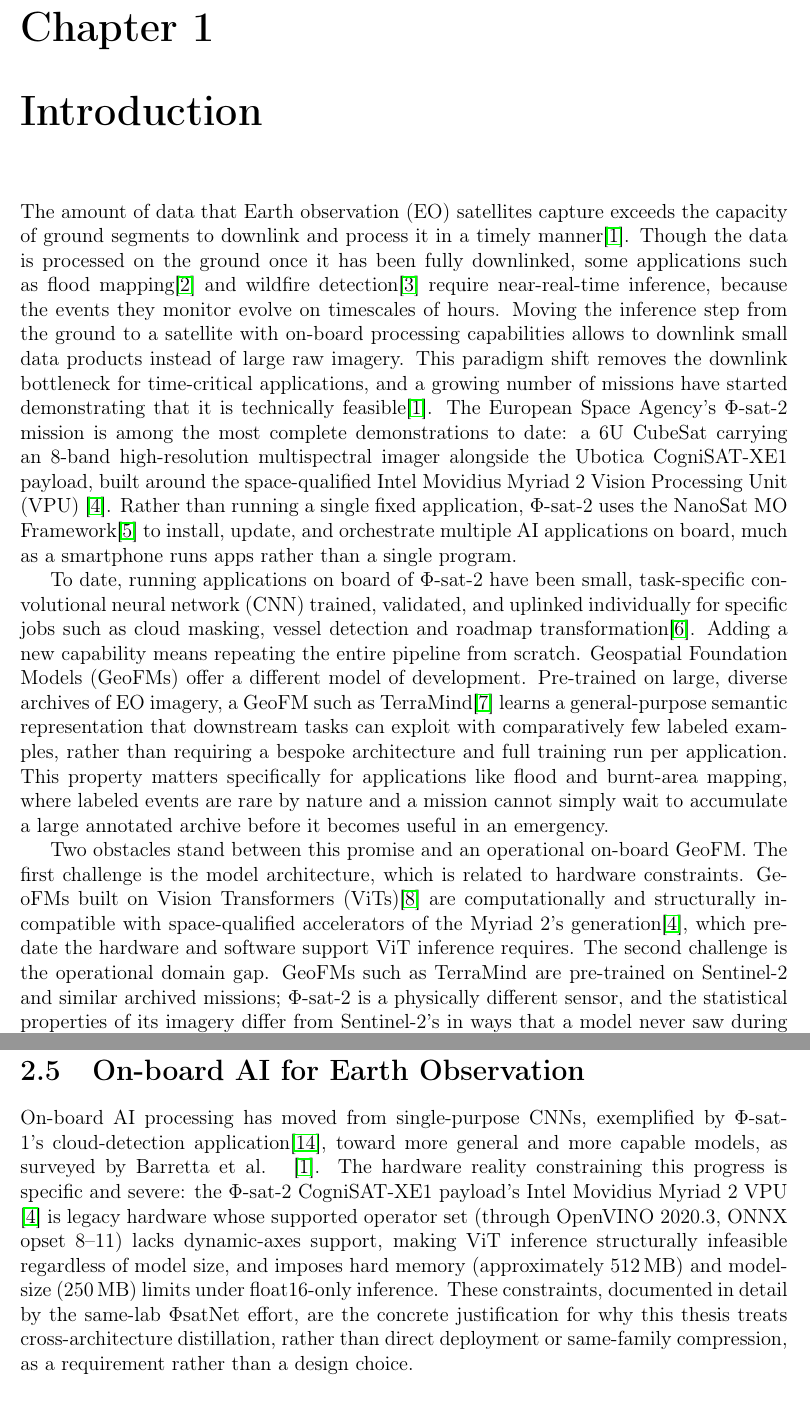
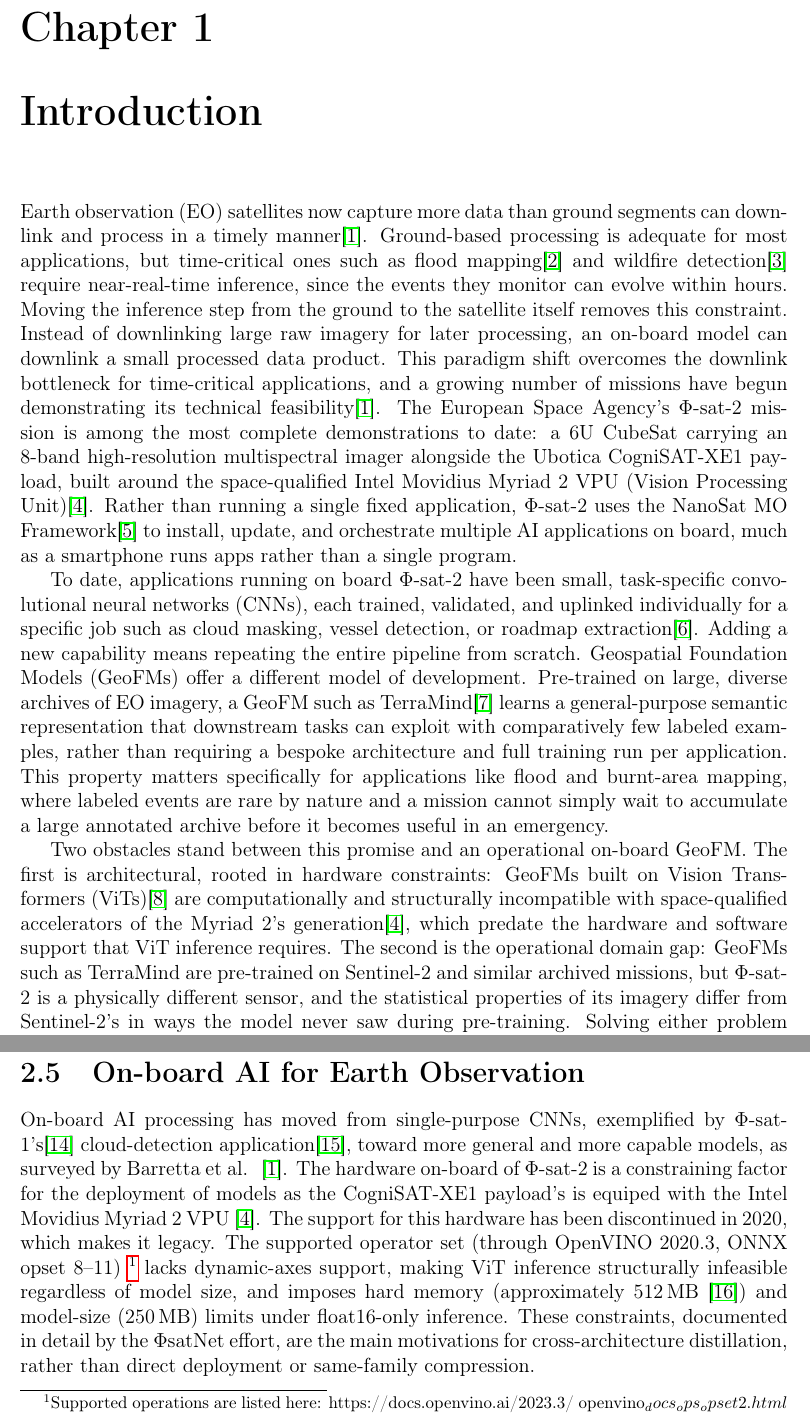
Before and after one commit to elucas0/masters-thesis, a LaTeX thesis (main.tex, which reads chapters/01_introduction.tex, chapters/02_background_litreview.tex): two parts of pages 5 and 9 of 29, joined at a grey line, cut so that both start at the same text. Compiled offline with pdfLaTeX.

Commit message:
Added citations

```diff
--- a/chapters/01_introduction.tex
+++ b/chapters/01_introduction.tex
@@ -1,24 +1,22 @@
 \chapter{Introduction}
 \label{chap:introduction}
 
-The amount of data that Earth observation (EO) satellites capture exceeds the capacity of ground segments to downlink and process it in a timely manner\cite{barretta2026onboardaireview}.
-Though the data is processed on the ground once it has been fully downlinked, some applications such as flood mapping\cite{tellman2021satellite} and wildfire detection\cite{taylor2013wildfire} require near-real-time inference, because the events they monitor evolve on timescales of hours.
-Moving the inference step from the ground to a satellite with on-board processing capabilities allows to downlink small data products instead of large raw imagery.
-This paradigm shift removes the downlink bottleneck for time-critical applications, and a growing number of missions have started demonstrating that it is technically feasible\cite{barretta2026onboardaireview}.
-The European Space Agency's $\Phi$-sat-2 mission is among the most complete demonstrations to date: a 6U CubeSat carrying an 8-band high-resolution multispectral imager alongside the Ubotica CogniSAT-XE1 payload, built around the space-qualified Intel Movidius Myriad 2 Vision Processing Unit (VPU) \cite{myriad2}.
+Earth observation (EO) satellites now capture more data than ground segments can downlink and process in a timely manner\cite{barretta2026onboardaireview}.
+Ground-based processing is adequate for most applications, but time-critical ones such as flood mapping\cite{tellman2021satellite} and wildfire detection\cite{taylor2013wildfire} require near-real-time inference, since the events they monitor can evolve within hours.
+Moving the inference step from the ground to the satellite itself removes this constraint. Instead of downlinking large raw imagery for later processing, an on-board model can downlink a small processed data product.
+This paradigm shift overcomes the downlink bottleneck for time-critical applications, and a growing number of missions have begun demonstrating its technical feasibility\cite{barretta2026onboardaireview}.
+The European Space Agency's $\Phi$-sat-2 mission is among the most complete demonstrations to date: a 6U CubeSat carrying an 8-band high-resolution multispectral imager alongside the Ubotica CogniSAT-XE1 payload, built around the space-qualified Intel Movidius Myriad 2 VPU (Vision Processing Unit)\cite{myriad2}.
 Rather than running a single fixed application, $\Phi$-sat-2 uses the NanoSat MO Framework\cite{coelho2021phisat2} to install, update, and orchestrate multiple AI applications on board, much as a smartphone runs apps rather than a single program.
 
-To date, running applications on board of $\Phi$-sat-2 have been small, task-specific convolutional neural network (CNN) trained, validated, and uplinked individually for specific jobs such as cloud masking, vessel detection and roadmap transformation\cite{marin2021phi}.
+To date, applications running on board $\Phi$-sat-2 have been small, task-specific convolutional neural networks (CNNs), each trained, validated, and uplinked individually for a specific job such as cloud masking, vessel detection, or roadmap extraction\cite{marin2021phi}.
 Adding a new capability means repeating the entire pipeline from scratch.
 Geospatial Foundation Models (GeoFMs) offer a different model of development.
 Pre-trained on large, diverse archives of EO imagery, a GeoFM such as TerraMind\cite{jakubik2025terramind} learns a general-purpose semantic representation that downstream tasks can exploit with comparatively few labeled examples, rather than requiring a bespoke architecture and full training run per application.
 This property matters specifically for applications like flood and burnt-area mapping, where labeled events are rare by nature and a mission cannot simply wait to accumulate a large annotated archive before it becomes useful in an emergency.
 
 Two obstacles stand between this promise and an operational on-board GeoFM.
-The first challenge is the model architecture, which is related to hardware constraints.
-GeoFMs built on Vision Transformers (ViTs)\cite{dosovitskiy2020image} are computationally and structurally incompatible with space-qualified accelerators of the Myriad 2's generation\cite{myriad2}, which predate the hardware and software support ViT inference requires.
-The second challenge is the operational domain gap.
-GeoFMs such as TerraMind are pre-trained on Sentinel-2 and similar archived missions; $\Phi$-sat-2 is a physically different sensor, and the statistical properties of its imagery differ from Sentinel-2's in ways that a model never saw during pre-training.
+The first is architectural, rooted in hardware constraints: GeoFMs built on Vision Transformers (ViTs)\cite{dosovitskiy2020image} are computationally and structurally incompatible with space-qualified accelerators of the Myriad 2's generation\cite{myriad2}, which predate the hardware and software support that ViT inference requires.
+The second is the operational domain gap: GeoFMs such as TerraMind are pre-trained on Sentinel-2 and similar archived missions, but $\Phi$-sat-2 is a physically different sensor, and the statistical properties of its imagery differ from Sentinel-2's in ways the model never saw during pre-training.
 Solving either problem alone does not solve the other: a compressed model built without addressing the domain gap simply compresses the gap along with it, and a domain-adapted ViT still cannot run on the target hardware.
 
 This thesis addresses both obstacles together, using TerraMind and $\Phi$-sat-2 as the concrete case study, with flood segmentation as the motivating downstream application.
--- a/chapters/02_background_litreview.tex
+++ b/chapters/02_background_litreview.tex
@@ -34,10 +34,11 @@ This thesis instead distills across architecture families -- from a ViT-based te
 \section{On-board AI for Earth Observation}
 \label{sec:onboard-ai}
 
-On-board AI processing has moved from single-purpose CNNs, exemplified by $\Phi$-sat-1's cloud-detection application\cite{giuffrida2021varphi}, toward more general and more capable models, as surveyed by Barretta et al.
+On-board AI processing has moved from single-purpose CNNs, exemplified by $\Phi$-sat-1's\cite{giuffrida2021phisat1} cloud-detection application\cite{giuffrida2020cloudscout}, toward more general and more capable models, as surveyed by Barretta et al.
 \ \cite{barretta2026onboardaireview}.
-The hardware reality constraining this progress is specific and severe: the $\Phi$-sat-2 CogniSAT-XE1 payload's Intel Movidius Myriad 2 VPU \cite{myriad2} is legacy hardware whose supported operator set (through OpenVINO 2020.3, ONNX opset 8--11) lacks dynamic-axes support, making ViT inference structurally infeasible regardless of model size, and imposes hard memory (approximately 512\,MB) and model-size (250\,MB) limits under float16-only inference.
-These constraints, documented in detail by the same-lab $\Phi$satNet effort, are the concrete justification for why this thesis treats cross-architecture distillation, rather than direct deployment or same-family compression, as a requirement rather than a design choice.
+The hardware on-board of $\Phi$-sat-2 is a constraining factor for the deployment of models as the CogniSAT-XE1 payload's is equiped with the Intel Movidius Myriad 2 VPU \cite{myriad2}. The support for this hardware has been discontinued in 2020, which makes it legacy. The supported operator set (through OpenVINO 2020.3, ONNX opset 8--11) \footnote{Supported operations are listed here: https://docs.openvino.ai/2023.3/
+openvino_docs_ops_opset2.html} lacks dynamic-axes support, making ViT inference structurally infeasible regardless of model size, and imposes hard memory (approximately 512\,MB \cite{leon2021improving}) and model-size (250\,MB) limits under float16-only inference.
+These constraints, documented in detail by the $\Phi$satNet effort, are the main motivations for cross-architecture distillation, rather than direct deployment or same-family compression.
 
 \subsection{$\Phi$satNet}
 \label{sec:phisatnet-background}
```
Also changed, not shown: references.bib (+19 -7 lines), chapters/02_background_litreview.tex (8 more changed lines).
